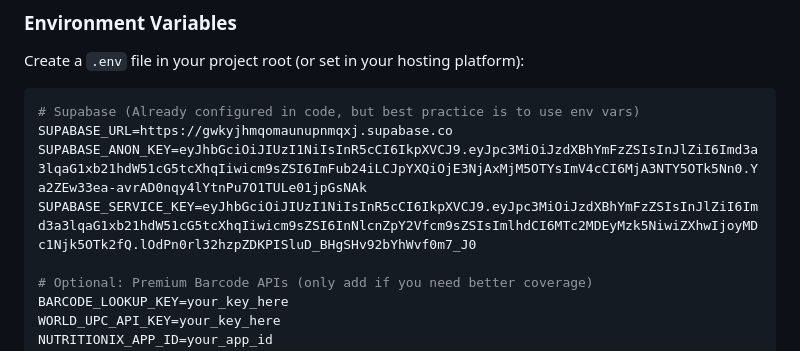
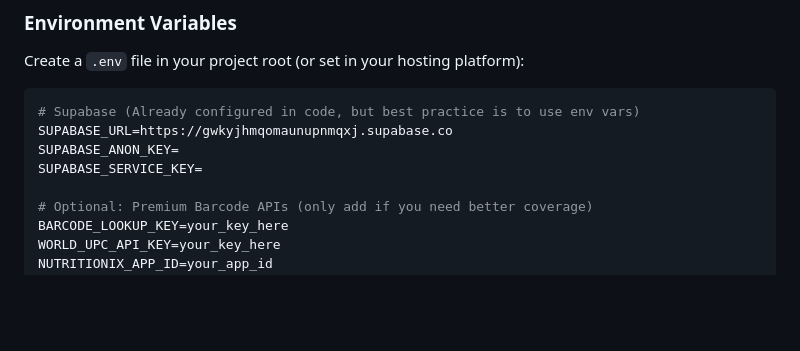
Before and after one commit to eazypeezytechnologies-ctrl/rork-safebite-, a Markdown page: expo/SETUP_GUIDE.md, the part around the change. GitHub-like rendering; blank space fills up the shorter version.

Commit message:
Remove Supabase keys from SETUP_GUIDE.md
Clear sensitive Supabase keys from setup guide.

````diff
--- a/expo/SETUP_GUIDE.md
+++ b/expo/SETUP_GUIDE.md
@@ -88,8 +88,8 @@ Create a `.env` file in your project root (or set in your hosting platform):
 ```bash
 # Supabase (Already configured in code, but best practice is to use env vars)
 SUPABASE_URL=https://gwkyjhmqomaunupnmqxj.supabase.co
-SUPABASE_ANON_KEY=eyJhbGciOiJIUzI1NiIsInR5cCI6IkpXVCJ9.eyJpc3MiOiJzdXBhYmFzZSIsInJlZiI6Imd3a3lqaG1xb21hdW51cG5tcXhqIiwicm9sZSI6ImFub24iLCJpYXQiOjE3NjAxMjM5OTYsImV4cCI6MjA3NTY5OTk5Nn0.Ya2ZEw33ea-avrAD0nqy4lYtnPu7O1TULe01jpGsNAk
-SUPABASE_SERVICE_KEY=eyJhbGciOiJIUzI1NiIsInR5cCI6IkpXVCJ9.eyJpc3MiOiJzdXBhYmFzZSIsInJlZiI6Imd3a3lqaG1xb21hdW51cG5tcXhqIiwicm9sZSI6InNlcnZpY2Vfcm9sZSIsImlhdCI6MTc2MDEyMzk5NiwiZXhwIjoyMDc1Njk5OTk2fQ.lOdPn0rl32hzpZDKPISluD_BHgSHv92bYhWvf0m7_J0
+SUPABASE_ANON_KEY=
+SUPABASE_SERVICE_KEY=
 
 # Optional: Premium Barcode APIs (only add if you need better coverage)
 BARCODE_LOOKUP_KEY=your_key_here
````
